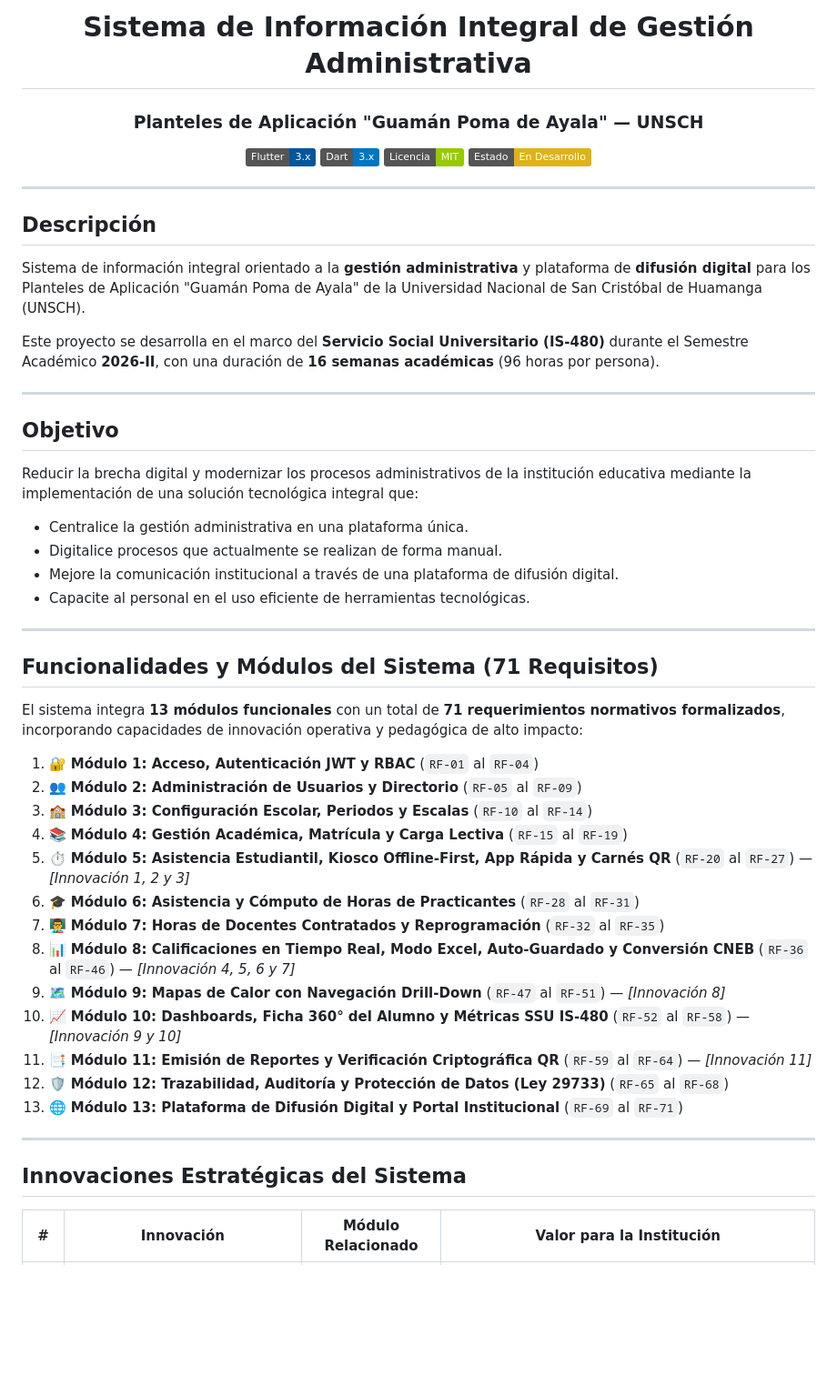
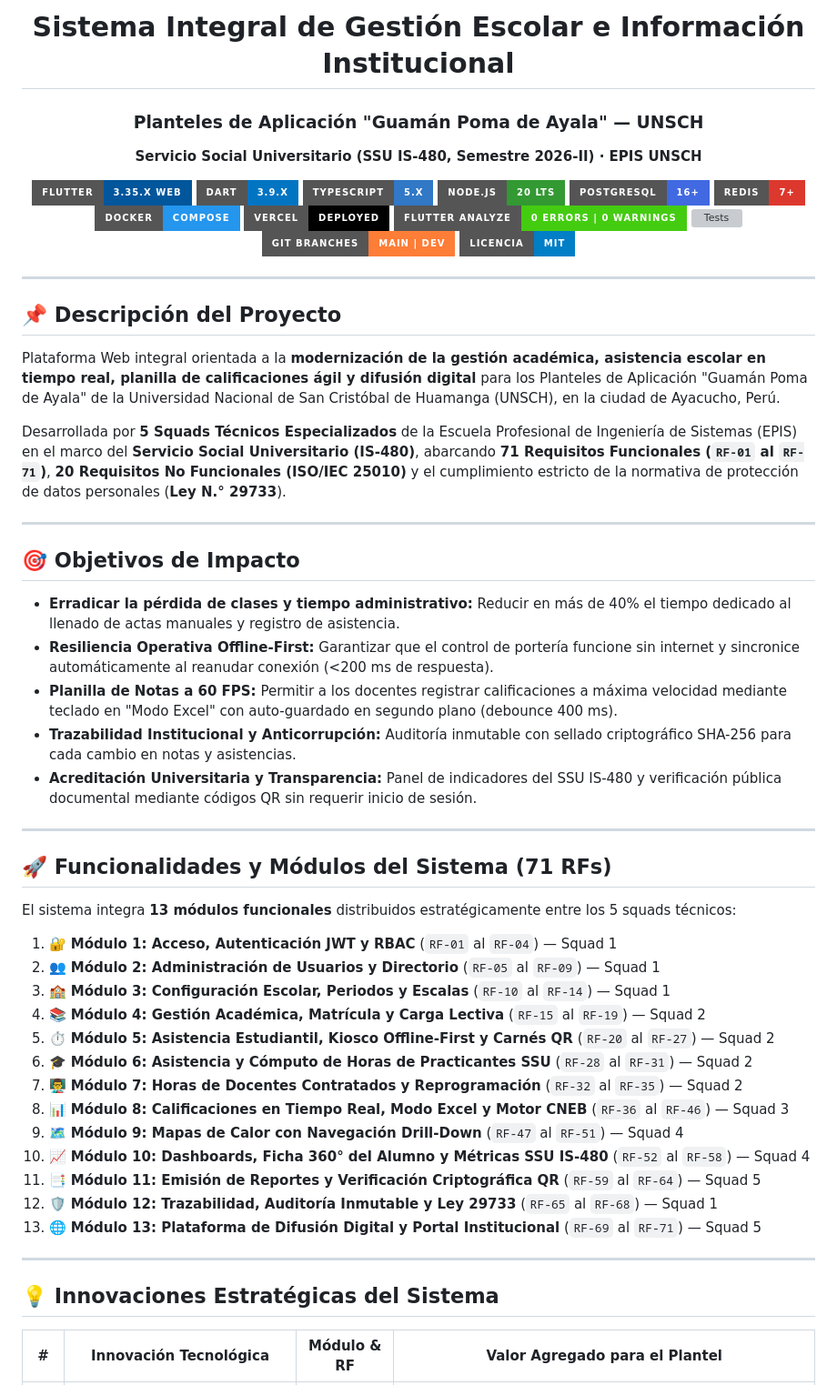
Before and after one commit to Eduardo-Sebastian-Paipay-Vega/school-management-system, a Markdown page: README.md, the part around one of its changes. Shown at 91% size. Drawn GitHub-style; badges without logos; blank space fills up the shorter version; grey boxes are pictures that could not be loaded.

Commit message:
docs: modernize and standardize README.md with cloud architecture, squads matrix and dev-main gitflow

```diff
--- a/README.md
+++ b/README.md
@@ -1,58 +1,66 @@
 <div align="center">
 
-# Sistema de Información Integral de Gestión Administrativa
+# Sistema Integral de Gestión Escolar e Información Institucional
 
 ### Planteles de Aplicación "Guamán Poma de Ayala" — UNSCH
+**Servicio Social Universitario (SSU IS-480, Semestre 2026-II) · EPIS UNSCH**
 
-[![Flutter](https://img.shields.io/badge/Flutter-3.x-02569B?logo=flutter&logoColor=white)](https://flutter.dev)
-[![Dart](https://img.shields.io/badge/Dart-3.x-0175C2?logo=dart&logoColor=white)](https://dart.dev)
-[![License: MIT](https://img.shields.io/badge/Licencia-MIT-green.svg)](LICENSE)
-[![Estado](https://img.shields.io/badge/Estado-En%20Desarrollo-yellow)]()
+[![Flutter](https://img.shields.io/badge/Flutter-3.35.x_Web-02569B?style=for-the-badge&logo=flutter&logoColor=white)](https://flutter.dev)
+[![Dart](https://img.shields.io/badge/Dart-3.9.x-0175C2?style=for-the-badge&logo=dart&logoColor=white)](https://dart.dev)
+[![TypeScript](https://img.shields.io/badge/TypeScript-5.x-3178C6?style=for-the-badge&logo=typescript&logoColor=white)](https://www.typescriptlang.org/)
+[![Node.js](https://img.shields.io/badge/Node.js-20_LTS-339933?style=for-the-badge&logo=nodedotjs&logoColor=white)](https://nodejs.org/)
+[![PostgreSQL](https://img.shields.io/badge/PostgreSQL-16+-4169E1?style=for-the-badge&logo=postgresql&logoColor=white)](https://www.postgresql.org/)
+[![Redis](https://img.shields.io/badge/Redis-7+-DC382D?style=for-the-badge&logo=redis&logoColor=white)](https://redis.io/)
+[![Docker](https://img.shields.io/badge/Docker-Compose-2496ED?style=for-the-badge&logo=docker&logoColor=white)](https://www.docker.com/)
+[![Vercel](https://img.shields.io/badge/Vercel-Deployed-000000?style=for-the-badge&logo=vercel&logoColor=white)](https://vercel.com/)
+[![QA Quality](https://img.shields.io/badge/Flutter_Analyze-0_Errors_|_0_Warnings-brightgreen?style=for-the-badge&logo=flutter)](https://flutter.dev)
+[![Tests](https://img.shields.io/badge/Tests-48%2F48_Passed_(100%25)-brightgreen?style=for-the-badge)](https://flutter.dev)
+[![Git Flow](https://img.shields.io/badge/Git_Branches-main_%7C_dev-orange?style=for-the-badge&logo=git&logoColor=white)](https://github.com/Eduardo-Sebastian-Paipay-Vega/school-management-system)
+[![Licencia](https://img.shields.io/badge/Licencia-MIT-blue.svg?style=for-the-badge)](LICENSE)
 
 </div>
 
 ---
 
-## Descripción
+## 📌 Descripción del Proyecto
 
-Sistema de información integral orientado a la **gestión administrativa** y plataforma de **difusión digital** para los Planteles de Aplicación "Guamán Poma de Ayala" de la Universidad Nacional de San Cristóbal de Huamanga (UNSCH).
+Plataforma Web integral orientada a la **modernización de la gestión académica, asistencia escolar en tiempo real, planilla de calificaciones ágil y difusión digital** para los Planteles de Aplicación "Guamán Poma de Ayala" de la Universidad Nacional de San Cristóbal de Huamanga (UNSCH), en la ciudad de Ayacucho, Perú.
 
-Este proyecto se desarrolla en el marco del **Servicio Social Universitario (IS-480)** durante el Semestre Académico **2026-II**, con una duración de **16 semanas académicas** (96 horas por persona).
+Desarrollada por **5 Squads Técnicos Especializados** de la Escuela Profesional de Ingeniería de Sistemas (EPIS) en el marco del **Servicio Social Universitario (IS-480)**, abarcando **71 Requisitos Funcionales (`RF-01` al `RF-71`)**, **20 Requisitos No Funcionales (ISO/IEC 25010)** y el cumplimiento estricto de la normativa de protección de datos personales (**Ley N.° 29733**).
 
 ---
 
-## Objetivo
+## 🎯 Objetivos de Impacto
 
-Reducir la brecha digital y modernizar los procesos administrativos de la institución educativa mediante la implementación de una solución tecnológica integral que:
-
-- Centralice la gestión administrativa en una plataforma única.
-- Digitalice procesos que actualmente se realizan de forma manual.
-- Mejore la comunicación institucional a través de una plataforma de difusión digital.
-- Capacite al personal en el uso eficiente de herramientas tecnológicas.
+- **Erradicar la pérdida de clases y tiempo administrativo:** Reducir en más de 40% el tiempo dedicado al llenado de actas manuales y registro de asistencia.
+- **Resiliencia Operativa Offline-First:** Garantizar que el control de portería funcione sin internet y sincronice automáticamente al reanudar conexión (<200 ms de respuesta).
+- **Planilla de Notas a 60 FPS:** Permitir a los docentes registrar calificaciones a máxima velocidad mediante teclado en "Modo Excel" con auto-guardado en segundo plano (debounce 400 ms).
+- **Trazabilidad Institucional y Anticorrupción:** Auditoría inmutable con sellado criptográfico SHA-256 para cada cambio en notas y asistencias.
+- **Acreditación Universitaria y Transparencia:** Panel de indicadores del SSU IS-480 y verificación pública documental mediante códigos QR sin requerir inicio de sesión.
 
 ---
 
-## Funcionalidades y Módulos del Sistema (71 Requisitos)
+## 🚀 Funcionalidades y Módulos del Sistema (71 RFs)
 
-El sistema integra **13 módulos funcionales** con un total de **71 requerimientos normativos formalizados**, incorporando capacidades de innovación operativa y pedagógica de alto impacto:
+El sistema integra **13 módulos funcionales** distribuidos estratégicamente entre los 5 squads técnicos:
 
-1. 🔐 **Módulo 1: Acceso, Autenticación JWT y RBAC** (`RF-01` al `RF-04`)
-2. 👥 **Módulo 2: Administración de Usuarios y Directorio** (`RF-05` al `RF-09`)
-3. 🏫 **Módulo 3: Configuración Escolar, Periodos y Escalas** (`RF-10` al `RF-14`)
-4. 📚 **Módulo 4: Gestión Académica, Matrícula y Carga Lectiva** (`RF-15` al `RF-19`)
-5. ⏱️ **Módulo 5: Asistencia Estudiantil, Kiosco Offline-First, App Rápida y Carnés QR** (`RF-20` al `RF-27`) — *[Innovación 1, 2 y 3]*
-6. 🎓 **Módulo 6: Asistencia y Cómputo de Horas de Practicantes** (`RF-28` al `RF-31`)
-7. 👨‍🏫 **Módulo 7: Horas de Docentes Contratados y Reprogramación** (`RF-32` al `RF-35`)
-8. 📊 **Módulo 8: Calificaciones en Tiempo Real, Modo Excel, Auto-Guardado y Conversión CNEB** (`RF-36` al `RF-46`) — *[Innovación 4, 5, 6 y 7]*
-9. 🗺️ **Módulo 9: Mapas de Calor con Navegación Drill-Down** (`RF-47` al `RF-51`) — *[Innovación 8]*
-10. 📈 **Módulo 10: Dashboards, Ficha 360° del Alumno y Métricas SSU IS-480** (`RF-52` al `RF-58`) — *[Innovación 9 y 10]*
-11. 📑 **Módulo 11: Emisión de Reportes y Verificación Criptográfica QR** (`RF-59` al `RF-64`) — *[Innovación 11]*
-12. 🛡️ **Módulo 12: Trazabilidad, Auditoría y Protección de Datos (Ley 29733)** (`RF-65` al `RF-68`)
-13. 🌐 **Módulo 13: Plataforma de Difusión Digital y Portal Institucional** (`RF-69` al `RF-71`)
+1. 🔐 **Módulo 1: Acceso, Autenticación JWT y RBAC** (`RF-01` al `RF-04`) — Squad 1
+2. 👥 **Módulo 2: Administración de Usuarios y Directorio** (`RF-05` al `RF-09`) — Squad 1
+3. 🏫 **Módulo 3: Configuración Escolar, Periodos y Escalas** (`RF-10` al `RF-14`) — Squad 1
+4. 📚 **Módulo 4: Gestión Académica, Matrícula y Carga Lectiva** (`RF-15` al `RF-19`) — Squad 2
+5. ⏱️ **Módulo 5: Asistencia Estudiantil, Kiosco Offline-First y Carnés QR** (`RF-20` al `RF-27`) — Squad 2
+6. 🎓 **Módulo 6: Asistencia y Cómputo de Horas de Practicantes SSU** (`RF-28` al `RF-31`) — Squad 2
+7. 👨‍🏫 **Módulo 7: Horas de Docentes Contratados y Reprogramación** (`RF-32` al `RF-35`) — Squad 2
+8. 📊 **Módulo 8: Calificaciones en Tiempo Real, Modo Excel y Motor CNEB** (`RF-36` al `RF-46`) — Squad 3
+9. 🗺️ **Módulo 9: Mapas de Calor con Navegación Drill-Down** (`RF-47` al `RF-51`) — Squad 4
+10. 📈 **Módulo 10: Dashboards, Ficha 360° del Alumno y Métricas SSU IS-480** (`RF-52` al `RF-58`) — Squad 4
+11. 📑 **Módulo 11: Emisión de Reportes y Verificación Criptográfica QR** (`RF-59` al `RF-64`) — Squad 5
+12. 🛡️ **Módulo 12: Trazabilidad, Auditoría Inmutable y Ley 29733** (`RF-65` al `RF-68`) — Squad 1
+13. 🌐 **Módulo 13: Plataforma de Difusión Digital y Portal Institucional** (`RF-69` al `RF-71`) — Squad 5
 
 ---
 
-## Innovaciones Estratégicas del Sistema
+## 💡 Innovaciones Estratégicas del Sistema
 
-| # | Innovación | Módulo Relacionado | Valor para la Institución |
+| # | Innovación Tecnológica | Módulo & RF | Valor Agregado para el Plantel |
 |:---:|---|:---:|---|
```
Also changed, not shown: other parts of README.md (+185 -279 lines).
